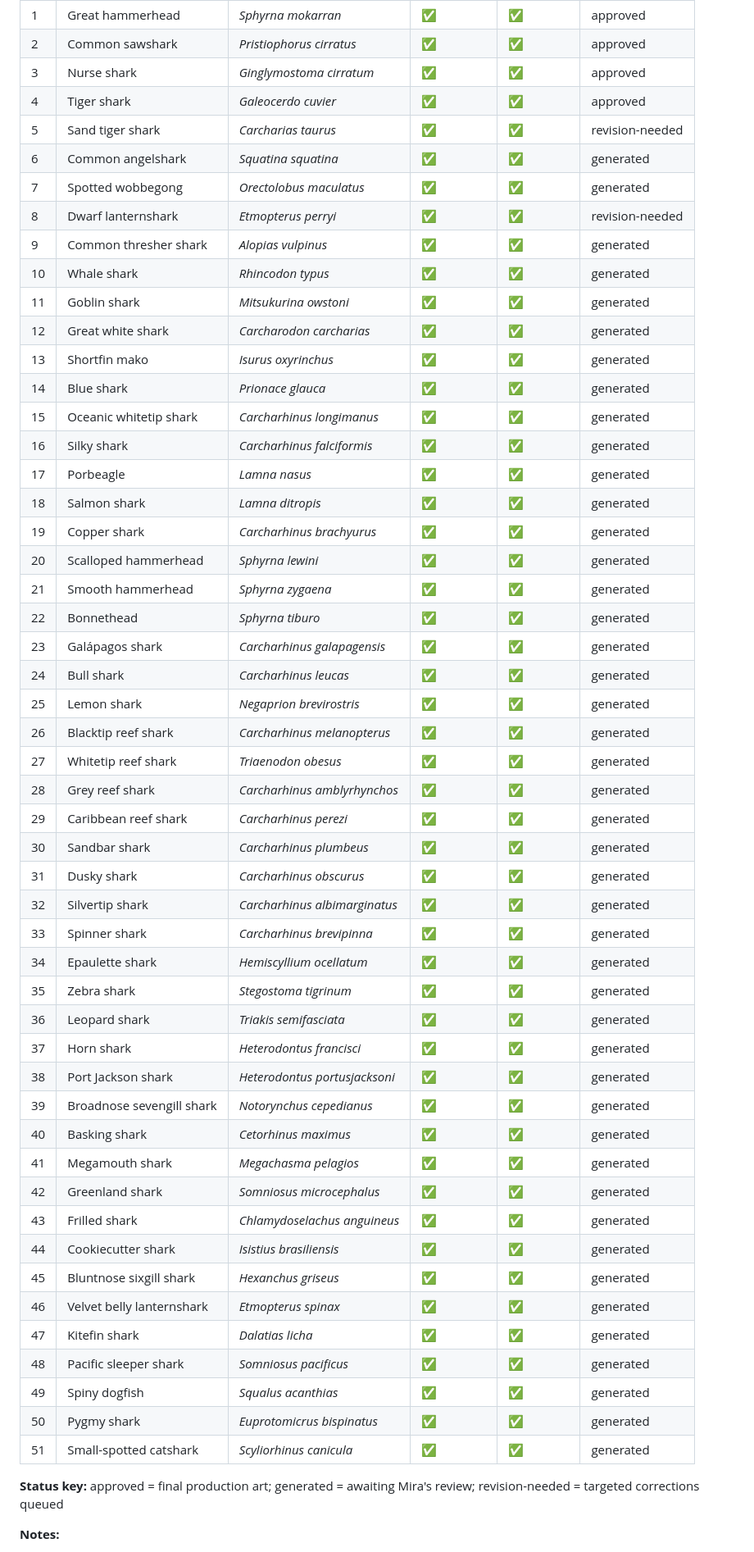
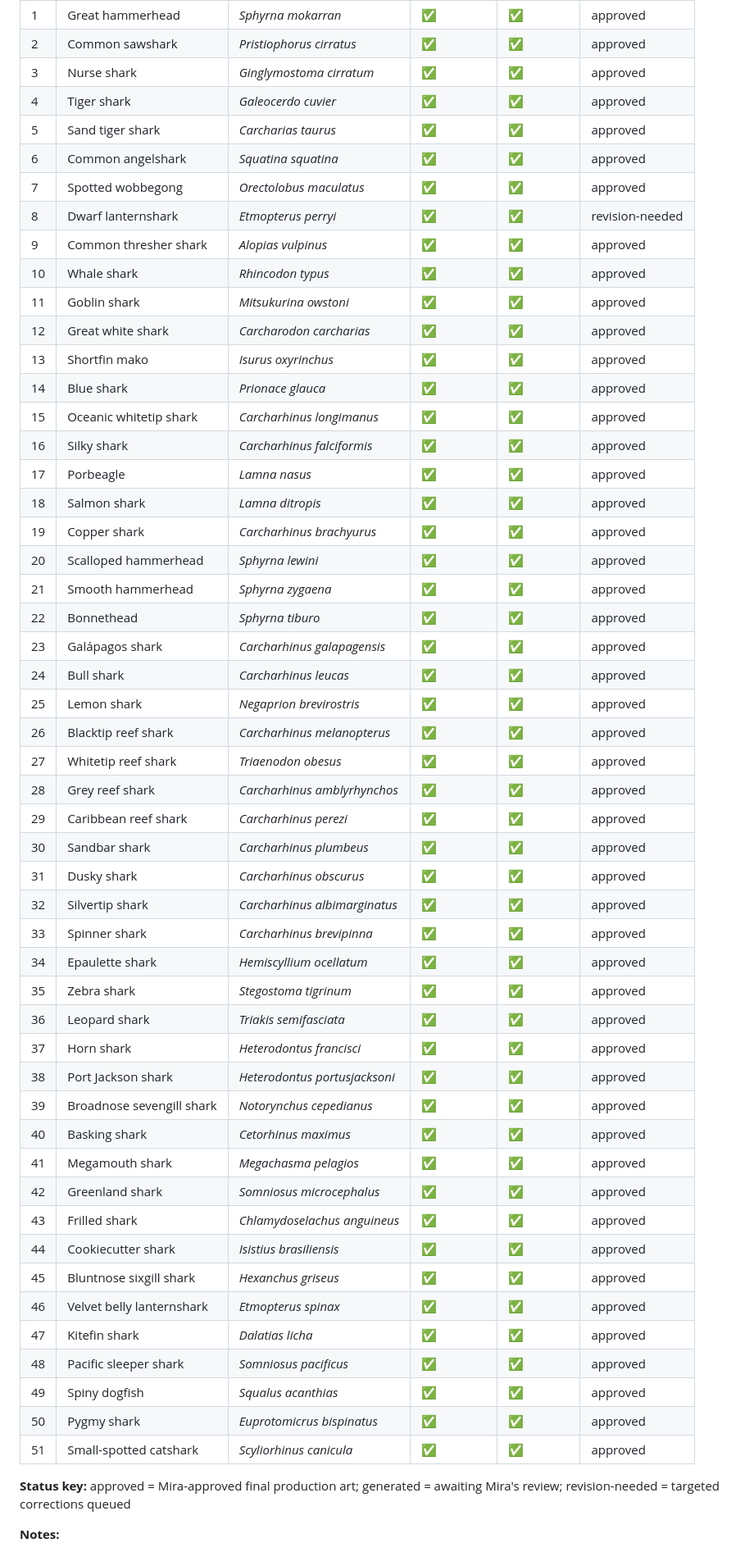
Before and after one commit to cyan-fox-avery/tag-along, a Markdown page: art-pass/stage1/MANIFEST.md, the part around one of its changes. Shown at 82% size. Rendered like a GitHub page.

Commit message:
art-pass: lanternshark final correction + manifest

```diff
--- a/art-pass/stage1/MANIFEST.md
+++ b/art-pass/stage1/MANIFEST.md
@@ -8,54 +8,54 @@
 | 2 | Common sawshark | *Pristiophorus cirratus* | ✅ | ✅ | approved |
 | 3 | Nurse shark | *Ginglymostoma cirratum* | ✅ | ✅ | approved |
 | 4 | Tiger shark | *Galeocerdo cuvier* | ✅ | ✅ | approved |
-| 5 | Sand tiger shark | *Carcharias taurus* | ✅ | ✅ | revision-needed |
-| 6 | Common angelshark | *Squatina squatina* | ✅ | ✅ | generated |
-| 7 | Spotted wobbegong | *Orectolobus maculatus* | ✅ | ✅ | generated |
+| 5 | Sand tiger shark | *Carcharias taurus* | ✅ | ✅ | approved |
+| 6 | Common angelshark | *Squatina squatina* | ✅ | ✅ | approved |
+| 7 | Spotted wobbegong | *Orectolobus maculatus* | ✅ | ✅ | approved |
 | 8 | Dwarf lanternshark | *Etmopterus perryi* | ✅ | ✅ | revision-needed |
-| 9 | Common thresher shark | *Alopias vulpinus* | ✅ | ✅ | generated |
-| 10 | Whale shark | *Rhincodon typus* | ✅ | ✅ | generated |
-| 11 | Goblin shark | *Mitsukurina owstoni* | ✅ | ✅ | generated |
-| 12 | Great white shark | *Carcharodon carcharias* | ✅ | ✅ | generated |
-| 13 | Shortfin mako | *Isurus oxyrinchus* | ✅ | ✅ | generated |
-| 14 | Blue shark | *Prionace glauca* | ✅ | ✅ | generated |
-| 15 | Oceanic whitetip shark | *Carcharhinus longimanus* | ✅ | ✅ | generated |
-| 16 | Silky shark | *Carcharhinus falciformis* | ✅ | ✅ | generated |
-| 17 | Porbeagle | *Lamna nasus* | ✅ | ✅ | generated |
-| 18 | Salmon shark | *Lamna ditropis* | ✅ | ✅ | generated |
-| 19 | Copper shark | *Carcharhinus brachyurus* | ✅ | ✅ | generated |
-| 20 | Scalloped hammerhead | *Sphyrna lewini* | ✅ | ✅ | generated |
-| 21 | Smooth hammerhead | *Sphyrna zygaena* | ✅ | ✅ | generated |
-| 22 | Bonnethead | *Sphyrna tiburo* | ✅ | ✅ | generated |
-| 23 | Galápagos shark | *Carcharhinus galapagensis* | ✅ | ✅ | generated |
-| 24 | Bull shark | *Carcharhinus leucas* | ✅ | ✅ | generated |
-| 25 | Lemon shark | *Negaprion brevirostris* | ✅ | ✅ | generated |
-| 26 | Blacktip reef shark | *Carcharhinus melanopterus* | ✅ | ✅ | generated |
-| 27 | Whitetip reef shark | *Triaenodon obesus* | ✅ | ✅ | generated |
-| 28 | Grey reef shark | *Carcharhinus amblyrhynchos* | ✅ | ✅ | generated |
-| 29 | Caribbean reef shark | *Carcharhinus perezi* | ✅ | ✅ | generated |
-| 30 | Sandbar shark | *Carcharhinus plumbeus* | ✅ | ✅ | generated |
-| 31 | Dusky shark | *Carcharhinus obscurus* | ✅ | ✅ | generated |
-| 32 | Silvertip shark | *Carcharhinus albimarginatus* | ✅ | ✅ | generated |
-| 33 | Spinner shark | *Carcharhinus brevipinna* | ✅ | ✅ | generated |
-| 34 | Epaulette shark | *Hemiscyllium ocellatum* | ✅ | ✅ | generated |
-| 35 | Zebra shark | *Stegostoma tigrinum* | ✅ | ✅ | generated |
-| 36 | Leopard shark | *Triakis semifasciata* | ✅ | ✅ | generated |
-| 37 | Horn shark | *Heterodontus francisci* | ✅ | ✅ | generated |
-| 38 | Port Jackson shark | *Heterodontus portusjacksoni* | ✅ | ✅ | generated |
-| 39 | Broadnose sevengill shark | *Notorynchus cepedianus* | ✅ | ✅ | generated |
-| 40 | Basking shark | *Cetorhinus maximus* | ✅ | ✅ | generated |
-| 41 | Megamouth shark | *Megachasma pelagios* | ✅ | ✅ | generated |
-| 42 | Greenland shark | *Somniosus microcephalus* | ✅ | ✅ | generated |
-| 43 | Frilled shark | *Chlamydoselachus anguineus* | ✅ | ✅ | generated |
-| 44 | Cookiecutter shark | *Isistius brasiliensis* | ✅ | ✅ | generated |
-| 45 | Bluntnose sixgill shark | *Hexanchus griseus* | ✅ | ✅ | generated |
-| 46 | Velvet belly lanternshark | *Etmopterus spinax* | ✅ | ✅ | generated |
-| 47 | Kitefin shark | *Dalatias licha* | ✅ | ✅ | generated |
-| 48 | Pacific sleeper shark | *Somniosus pacificus* | ✅ | ✅ | generated |
-| 49 | Spiny dogfish | *Squalus acanthias* | ✅ | ✅ | generated |
-| 50 | Pygmy shark | *Euprotomicrus bispinatus* | ✅ | ✅ | generated |
-| 51 | Small-spotted catshark | *Scyliorhinus canicula* | ✅ | ✅ | generated |
+| 9 | Common thresher shark | *Alopias vulpinus* | ✅ | ✅ | approved |
+| 10 | Whale shark | *Rhincodon typus* | ✅ | ✅ | approved |
+| 11 | Goblin shark | *Mitsukurina owstoni* | ✅ | ✅ | approved |
+| 12 | Great white shark | *Carcharodon carcharias* | ✅ | ✅ | approved |
+| 13 | Shortfin mako | *Isurus oxyrinchus* | ✅ | ✅ | approved |
+| 14 | Blue shark | *Prionace glauca* | ✅ | ✅ | approved |
+| 15 | Oceanic whitetip shark | *Carcharhinus longimanus* | ✅ | ✅ | approved |
+| 16 | Silky shark | *Carcharhinus falciformis* | ✅ | ✅ | approved |
+| 17 | Porbeagle | *Lamna nasus* | ✅ | ✅ | approved |
+| 18 | Salmon shark | *Lamna ditropis* | ✅ | ✅ | approved |
+| 19 | Copper shark | *Carcharhinus brachyurus* | ✅ | ✅ | approved |
+| 20 | Scalloped hammerhead | *Sphyrna lewini* | ✅ | ✅ | approved |
+| 21 | Smooth hammerhead | *Sphyrna zygaena* | ✅ | ✅ | approved |
+| 22 | Bonnethead | *Sphyrna tiburo* | ✅ | ✅ | approved |
+| 23 | Galápagos shark | *Carcharhinus galapagensis* | ✅ | ✅ | approved |
+| 24 | Bull shark | *Carcharhinus leucas* | ✅ | ✅ | approved |
+| 25 | Lemon shark | *Negaprion brevirostris* | ✅ | ✅ | approved |
+| 26 | Blacktip reef shark | *Carcharhinus melanopterus* | ✅ | ✅ | approved |
+| 27 | Whitetip reef shark | *Triaenodon obesus* | ✅ | ✅ | approved |
+| 28 | Grey reef shark | *Carcharhinus amblyrhynchos* | ✅ | ✅ | approved |
+| 29 | Caribbean reef shark | *Carcharhinus perezi* | ✅ | ✅ | approved |
+| 30 | Sandbar shark | *Carcharhinus plumbeus* | ✅ | ✅ | approved |
+| 31 | Dusky shark | *Carcharhinus obscurus* | ✅ | ✅ | approved |
+| 32 | Silvertip shark | *Carcharhinus albimarginatus* | ✅ | ✅ | approved |
+| 33 | Spinner shark | *Carcharhinus brevipinna* | ✅ | ✅ | approved |
+| 34 | Epaulette shark | *Hemiscyllium ocellatum* | ✅ | ✅ | approved |
+| 35 | Zebra shark | *Stegostoma tigrinum* | ✅ | ✅ | approved |
+| 36 | Leopard shark | *Triakis semifasciata* | ✅ | ✅ | approved |
+| 37 | Horn shark | *Heterodontus francisci* | ✅ | ✅ | approved |
+| 38 | Port Jackson shark | *Heterodontus portusjacksoni* | ✅ | ✅ | approved |
+| 39 | Broadnose sevengill shark | *Notorynchus cepedianus* | ✅ | ✅ | approved |
+| 40 | Basking shark | *Cetorhinus maximus* | ✅ | ✅ | approved |
+| 41 | Megamouth shark | *Megachasma pelagios* | ✅ | ✅ | approved |
+| 42 | Greenland shark | *Somniosus microcephalus* | ✅ | ✅ | approved |
+| 43 | Frilled shark | *Chlamydoselachus anguineus* | ✅ | ✅ | approved |
+| 44 | Cookiecutter shark | *Isistius brasiliensis* | ✅ | ✅ | approved |
+| 45 | Bluntnose sixgill shark | *Hexanchus griseus* | ✅ | ✅ | approved |
+| 46 | Velvet belly lanternshark | *Etmopterus spinax* | ✅ | ✅ | approved |
+| 47 | Kitefin shark | *Dalatias licha* | ✅ | ✅ | approved |
+| 48 | Pacific sleeper shark | *Somniosus pacificus* | ✅ | ✅ | approved |
+| 49 | Spiny dogfish | *Squalus acanthias* | ✅ | ✅ | approved |
+| 50 | Pygmy shark | *Euprotomicrus bispinatus* | ✅ | ✅ | approved |
+| 51 | Small-spotted catshark | *Scyliorhinus canicula* | ✅ | ✅ | approved |
 
-**Status key:** approved = final production art; generated = awaiting Mira's review; revision-needed = targeted corrections queued
+**Status key:** approved = Mira-approved final production art; generated = awaiting Mira's review; revision-needed = targeted corrections queued
 
 **Notes:**
```
Also changed, not shown: other parts of art-pass/stage1/MANIFEST.md (+3 -4 lines).
